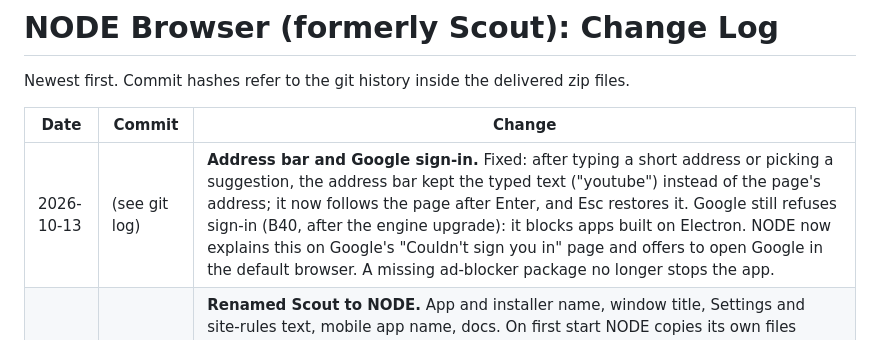
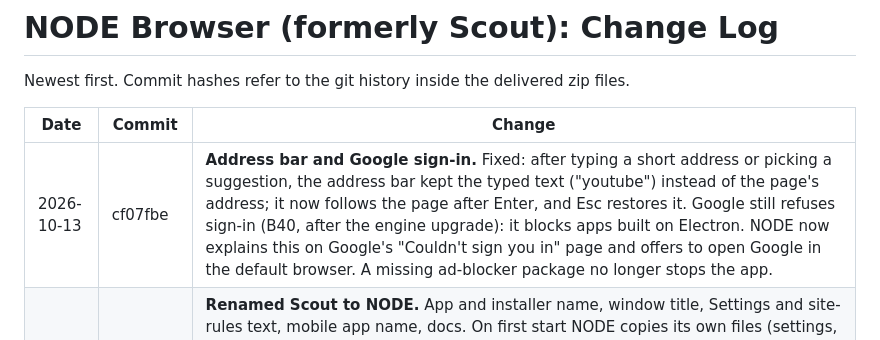
Before and after one commit to westernCasa/node_browser, a Markdown page: docs/05-changelog.md, the part around the change. Rendered like a GitHub page.

Commit message:
Changelog: commit hash
Co-Authored-By: Claude Opus 5.5 <noreply@anthropic.com>
Claude-Session: https://claude.ai/code/session_011V7Bv7WZ9Q92MZoNWYwevQ

```diff
--- a/docs/05-changelog.md
+++ b/docs/05-changelog.md
@@ -4,7 +4,7 @@ Newest first. Commit hashes refer to the git history inside the delivered zip fi
 
 | Date | Commit | Change |
 | --- | --- | --- |
-| 2026-10-13 | (see git log) | **Address bar and Google sign-in.** Fixed: after typing a short address or picking a suggestion, the address bar kept the typed text ("youtube") instead of the page's address; it now follows the page after Enter, and Esc restores it. Google still refuses sign-in (B40, after the engine upgrade): it blocks apps built on Electron. NODE now explains this on Google's "Couldn't sign you in" page and offers to open Google in the default browser. A missing ad-blocker package no longer stops the app. |
+| 2026-10-13 | cf07fbe | **Address bar and Google sign-in.** Fixed: after typing a short address or picking a suggestion, the address bar kept the typed text ("youtube") instead of the page's address; it now follows the page after Enter, and Esc restores it. Google still refuses sign-in (B40, after the engine upgrade): it blocks apps built on Electron. NODE now explains this on Google's "Couldn't sign you in" page and offers to open Google in the default browser. A missing ad-blocker package no longer stops the app. |
 | 2026-10-13 | f146858 | **Renamed Scout to NODE.** App and installer name, window title, Settings and site-rules text, mobile app name, docs. On first start NODE copies its own files (settings, history, bookmarks, site rules, permissions, sessions, library, ad-block lists) from the old Scout data folder; tested with a fake old folder. Saved API keys and site logins have to be entered again (the keychain entry and cookie key follow the app name). Bundle ID `app.scout.browser`, the project folder and internal names unchanged. Rows below keep the old name. |
 | 2026-10-13 | f627c7e | **New logo.** Sven's asterisk mark (`build/logo.svg`) in a purple gradient is now the app icon (desktop installer, macOS dock when run from source, Windows and Linux window icon), the mobile app icon, Android adaptive icon, splash and favicon, and a small logo in the tab row. All sizes are rendered from `build/icon.html`. |
 | 2026-10-13 | 647cbf2 | **Scout 0.4: closing the "Close now" gaps from the competitor matrix (B27, B41-B45).** Installer builds with electron-builder (`npm run dist:mac`, `dist:win`) and an app icon; not signed, no automatic updates yet (B46). Bookmarks (star, Cmd+D, shelf, address-bar suggestions; mobile star and list). Picture-in-picture (toolbar, Cmd+Shift+P, embedded players). Ad and tracker blocking on desktop with EasyList and EasyPrivacy, Settings switch and site rule `adblock`. Ask AI about the current page (sidebar pane, mobile sheet) using the local model or Grok. Sidebar buttons moved under the title so they fit. New tests 12 and 13; packaged Linux build launched and loaded a page. Test 02 now counts 1 and 5 lazy previews instead of 2 and 6, because the taller sidebar header puts one fewer card in view. |
```
